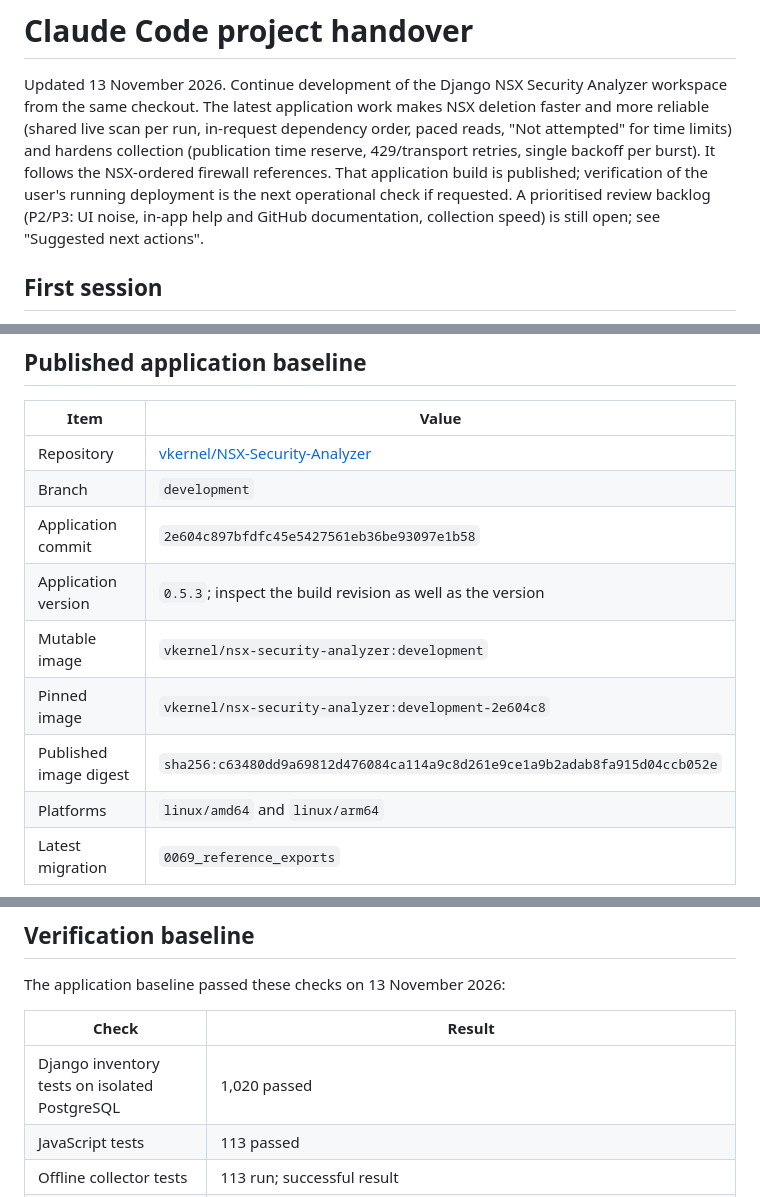
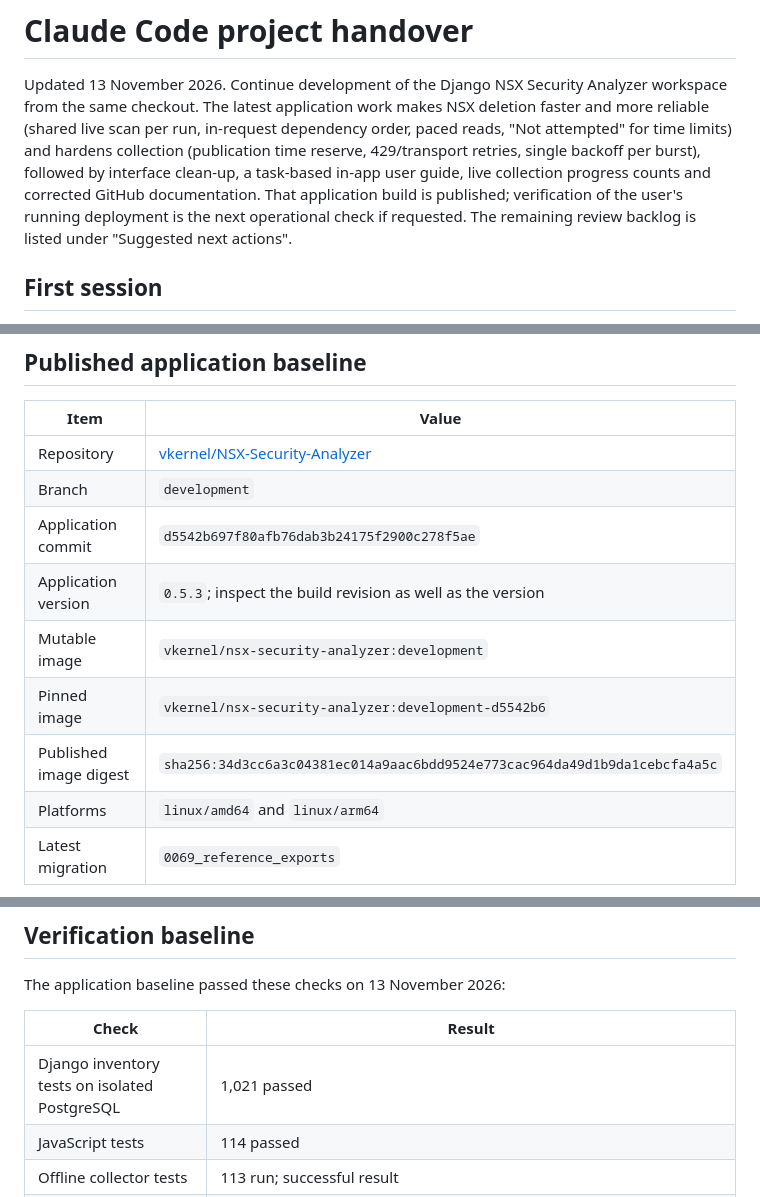
Before and after one commit to vkernel/NSX-Security-Analyzer, a Markdown page: docs/claude-code-handover.md, 3 parts joined by grey strips. Rendered like a GitHub page.

Commit message:
Update handover baseline for development build d5542b6
Co-Authored-By: Claude Opus 5.5 <noreply@anthropic.com>

```diff
--- a/docs/claude-code-handover.md
+++ b/docs/claude-code-handover.md
@@ -4,11 +4,11 @@ Updated 13 November 2026. Continue development of the Django NSX Security Analyz
 workspace from the same checkout. The latest application work makes NSX deletion
 faster and more reliable (shared live scan per run, in-request dependency order,
 paced reads, "Not attempted" for time limits) and hardens collection (publication
-time reserve, 429/transport retries, single backoff per burst). It follows the
-NSX-ordered firewall references. That application build is published;
+time reserve, 429/transport retries, single backoff per burst), followed by
+interface clean-up, a task-based in-app user guide, live collection progress
+counts and corrected GitHub documentation. That application build is published;
 verification of the user's running deployment is the next operational check if
-requested. A prioritised review backlog (P2/P3: UI noise, in-app help and GitHub
-documentation, collection speed) is still open; see "Suggested next actions".
+requested. The remaining review backlog is listed under "Suggested next actions".
 
 ## First session
 
@@ -27,11 +27,11 @@ documentation, collection speed) is still open; see "Suggested next actions".
 | --- | --- |
 | Repository | [vkernel/NSX-Security-Analyzer](https://github.com/vkernel/NSX-Security-Analyzer) |
 | Branch | `development` |
-| Application commit | `2e604c897bfdfc45e5427561eb36be93097e1b58` |
+| Application commit | `d5542b697f80afb76dab3b24175f2900c278f5ae` |
 | Application version | `0.5.3`; inspect the build revision as well as the version |
 | Mutable image | `vkernel/nsx-security-analyzer:development` |
-| Pinned image | `vkernel/nsx-security-analyzer:development-2e604c8` |
-| Published image digest | `sha256:c63480dd9a69812d476084ca114a9c8d261e9ce1a9b2adab8fa915d04ccb052e` |
+| Pinned image | `vkernel/nsx-security-analyzer:development-d5542b6` |
+| Published image digest | `sha256:34d3cc6a3c04381ec014a9aac6bdd9524e773cac964da49d1b9da1cebcfa4a5c` |
 | Platforms | `linux/amd64` and `linux/arm64` |
 | Latest migration | `0069_reference_exports` |
 
@@ -155,8 +155,8 @@ The application baseline passed these checks on 13 November 2026:
 
 | Check | Result |
 | --- | --- |
-| Django inventory tests on isolated PostgreSQL | 1,020 passed |
-| JavaScript tests | 113 passed |
+| Django inventory tests on isolated PostgreSQL | 1,021 passed |
+| JavaScript tests | 114 passed |
 | Offline collector tests | 113 run; successful result |
 | Browser export acceptance | 1,001 synthetic firewall references, all five formats, no export-triggered NSX requests (11 November); 13 November: synthetic VM/group/tag/custom-service exports through the worker lane in NSX order |
 | UI and PDF review | Light/dark, mobile, keyboard focus/return, 44-page landscape PDF with final rule present; 13 November: firewall drawers (VM, group, tag, custom service) and PDF header wrapping |
```
Also changed, not shown: other parts of docs/claude-code-handover.md (+2 -2 lines).
